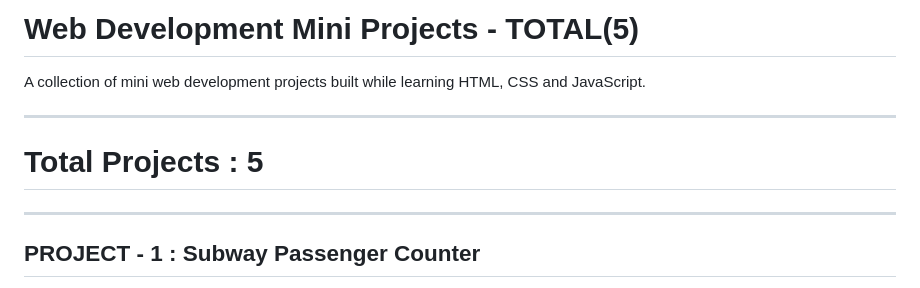
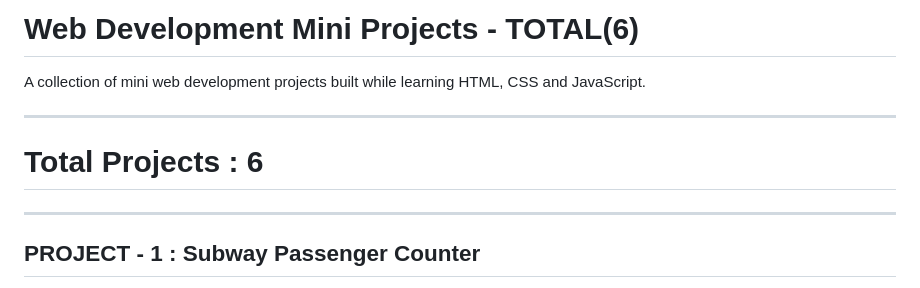
Before and after one commit to deviprasad716/Web-Development-Projects, a Markdown page: README.md, the part around the change. GitHub-like rendering.

Commit message:
Update total projects count to 6 in README

```diff
--- a/README.md
+++ b/README.md
@@ -1,11 +1,11 @@
-# Web Development Mini Projects - TOTAL(5)
+# Web Development Mini Projects - TOTAL(6)
 
 
 A collection of mini web development projects built while learning HTML, CSS and JavaScript.
 
 ---
 
-#  Total Projects : 5
+#  Total Projects : 6
 
 ---
 
```
